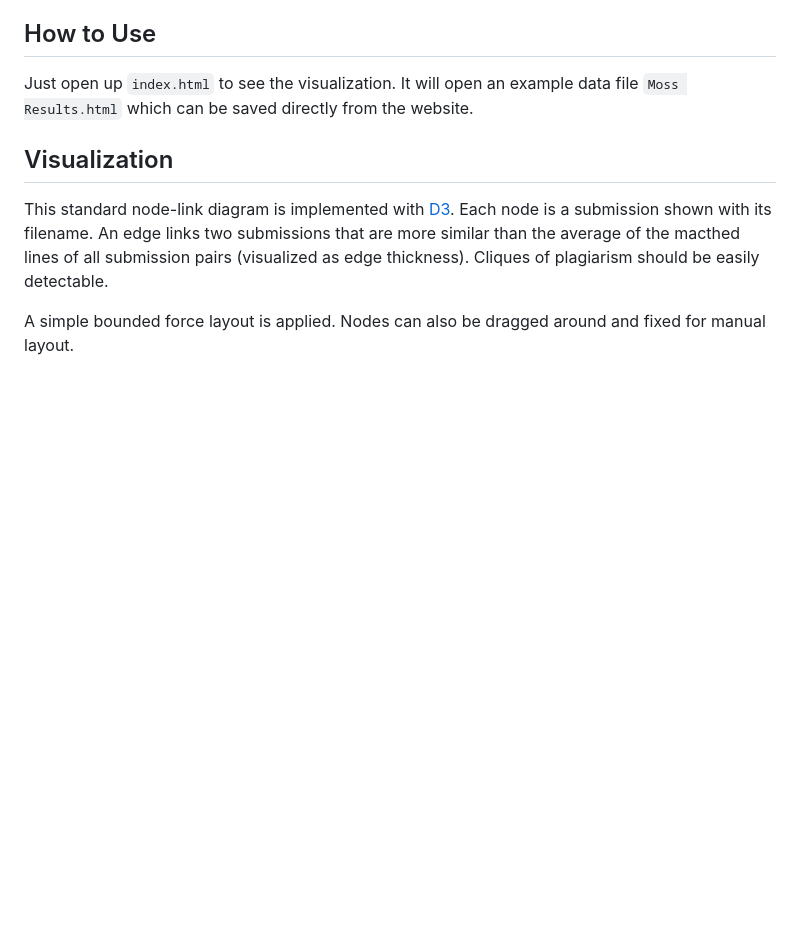
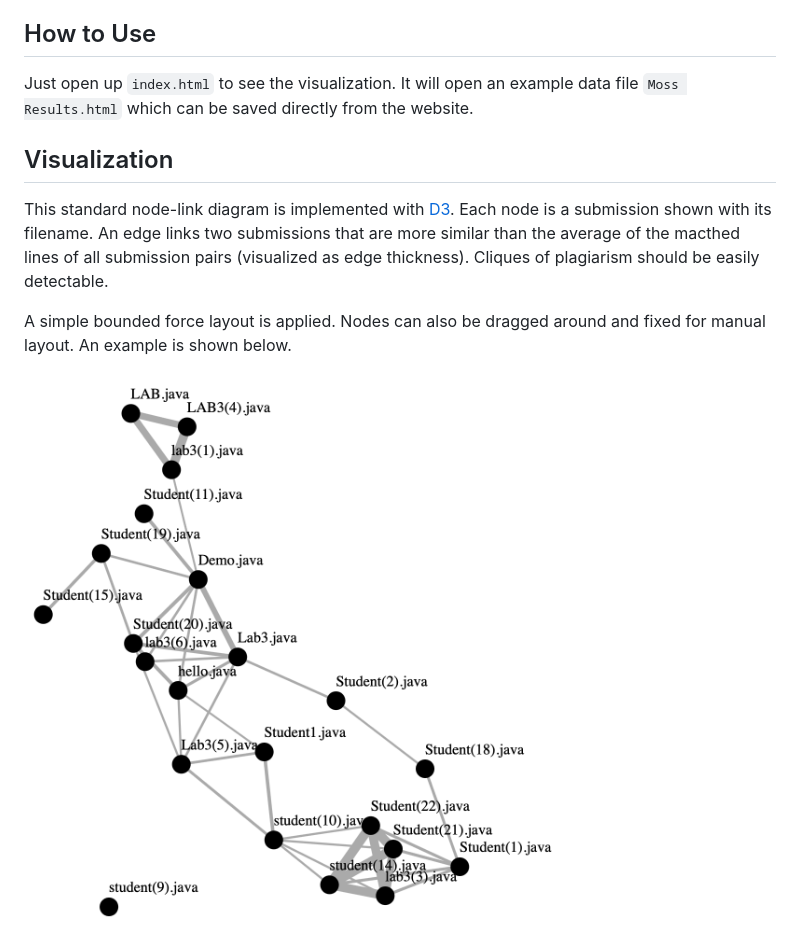
Before and after one commit to puripant/moss-viz, a Markdown page: README.md, the part around the change. GitHub-like rendering; pictures changed too: screenshot.png (added); blank space fills up the shorter version.

Commit message:
Add a screenshot to readme

```diff
--- a/README.md
+++ b/README.md
@@ -7,4 +7,6 @@ Just open up `index.html` to see the visualization. It will open an example data
 ## Visualization
 This standard node-link diagram is implemented with [D3](https://d3js.org). Each node is a submission shown with its filename. An edge links two submissions that are more similar than the average of the macthed lines of all submission pairs (visualized as edge thickness). Cliques of plagiarism should be easily detectable.
 
-A simple bounded force layout is applied. Nodes can also be dragged around and fixed for manual layout.
+A simple bounded force layout is applied. Nodes can also be dragged around and fixed for manual layout. An example is shown below.
+
+<img src="screenshot.png" width="579">
```
